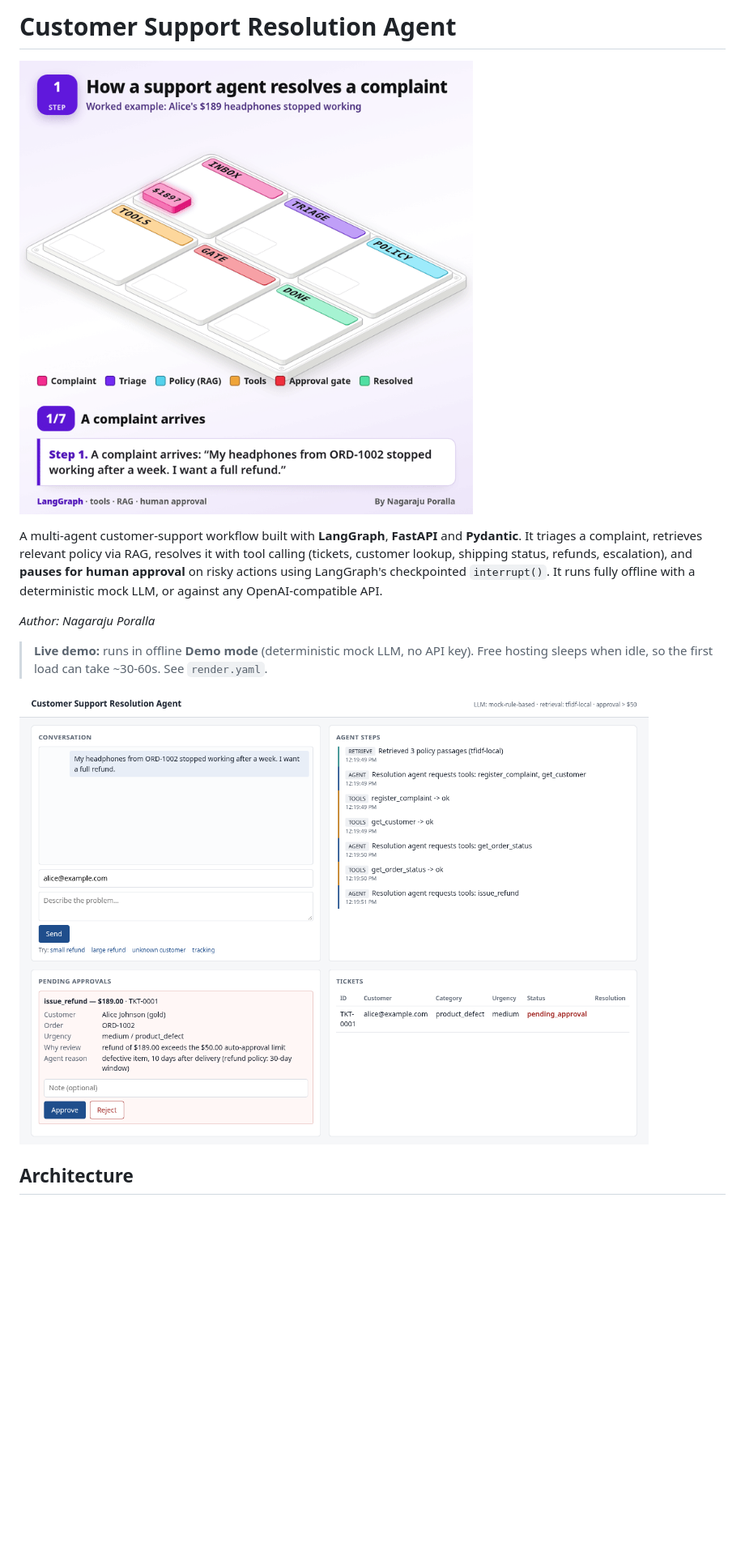
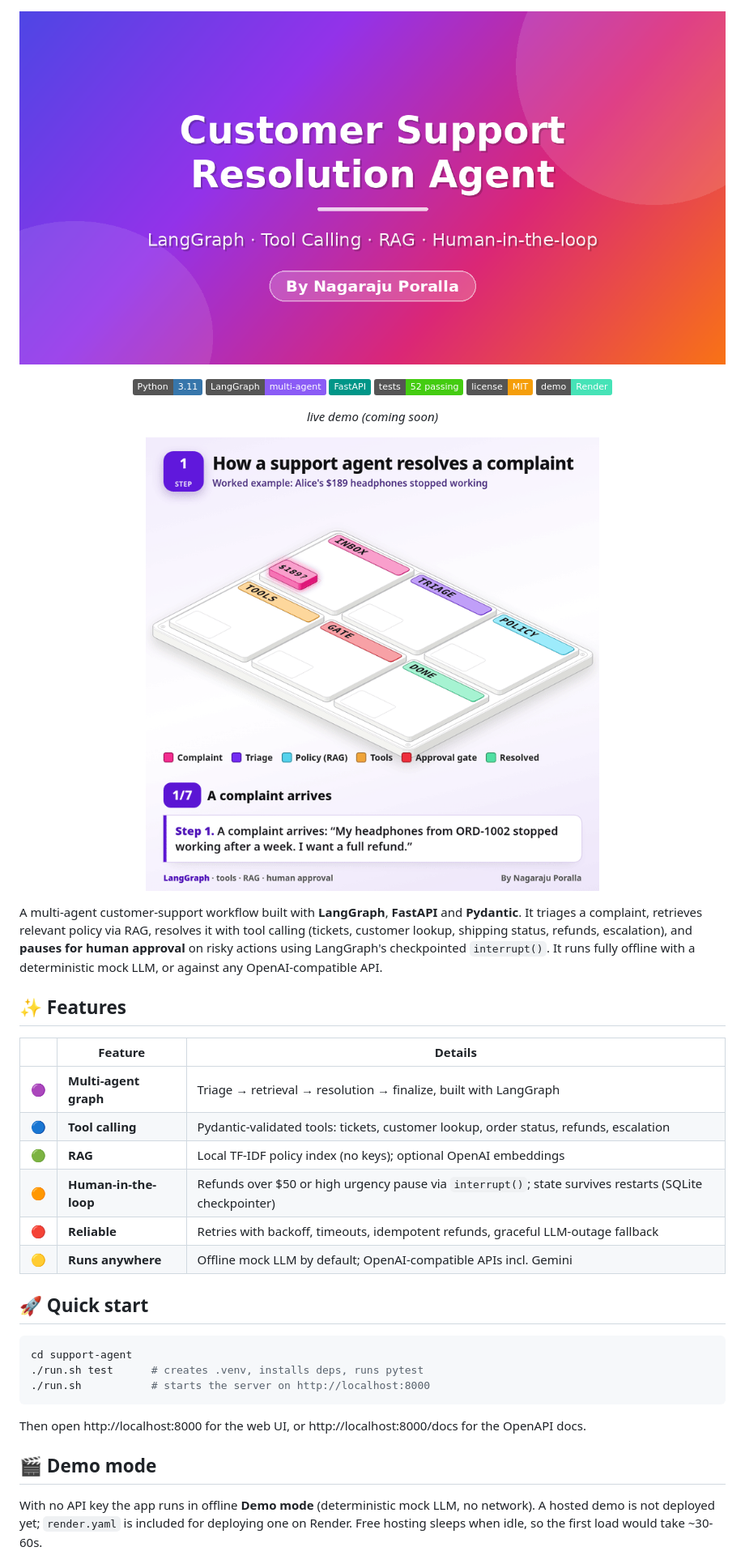
Before and after one commit to Porallanagaraju13/customer-support-resolution-agent, a Markdown page: README.md, the part around the change printed below. Shown: that part at 81% size. Rendered like a GitHub page; pictures changed too: docs/banner.png (added); badges without logos; blank space fills up the shorter version.

Commit message:
Colourful README

````diff
--- a/README.md
+++ b/README.md
@@ -1,16 +1,49 @@
-# Customer Support Resolution Agent
+<div align="center">
 
-![Customer Support Resolution Agent](docs/fig.gif)
+![Customer Support Resolution Agent](docs/banner.png)
+
+[![Python](https://img.shields.io/badge/Python-3.11-3776AB?logo=python&logoColor=white)](https://www.python.org/)
+[![LangGraph](https://img.shields.io/badge/LangGraph-multi--agent-8B5CF6)](https://langchain-ai.github.io/langgraph/)
+[![FastAPI](https://img.shields.io/badge/FastAPI-009688?logo=fastapi&logoColor=white)](https://fastapi.tiangolo.com/)
+[![Tests](https://img.shields.io/badge/tests-52%20passing-brightgreen)](#-tests)
+[![License: MIT](https://img.shields.io/badge/license-MIT-F59E0B)](LICENSE)
+[![Demo on Render](https://img.shields.io/badge/demo-Render-46E3B7?logo=render&logoColor=black)](#-demo-mode)
+
+*live demo (coming soon)*
+
+![Demo animation](docs/fig.gif)
+
+</div>
 
 A multi-agent customer-support workflow built with **LangGraph**, **FastAPI** and **Pydantic**.
 It triages a complaint, retrieves relevant policy via RAG, resolves it with tool calling (tickets, customer lookup,
 shipping status, refunds, escalation), and **pauses for human approval** on risky actions using LangGraph's
 checkpointed `interrupt()`. It runs fully offline with a deterministic mock LLM, or against any OpenAI-compatible API.
 
-*Author: Nagaraju Poralla*
+## ✨ Features
 
-> **Live demo:** runs in offline **Demo mode** (deterministic mock LLM, no API key). Free hosting sleeps when idle, so the first load can take ~30-60s. See `render.yaml`.
+| | Feature | Details |
+|---|---|---|
+| 🟣 | **Multi-agent graph** | Triage → retrieval → resolution → finalize, built with LangGraph |
+| 🔵 | **Tool calling** | Pydantic-validated tools: tickets, customer lookup, order status, refunds, escalation |
+| 🟢 | **RAG** | Local TF-IDF policy index (no keys); optional OpenAI embeddings |
+| 🟠 | **Human-in-the-loop** | Refunds over $50 or high urgency pause via `interrupt()`; state survives restarts (SQLite checkpointer) |
+| 🔴 | **Reliable** | Retries with backoff, timeouts, idempotent refunds, graceful LLM-outage fallback |
+| 🟡 | **Runs anywhere** | Offline mock LLM by default; OpenAI-compatible APIs incl. Gemini |
 
-![pending approval](docs/ui_pending_approval.png)
+## 🚀 Quick start
 
-## Architecture
+```bash
+cd support-agent
+./run.sh test      # creates .venv, installs deps, runs pytest
+./run.sh           # starts the server on http://localhost:8000
+```
+
+Then open http://localhost:8000 for the web UI, or http://localhost:8000/docs for the OpenAPI docs.
+
+## 🎬 Demo mode
+
+With no API key the app runs in offline **Demo mode** (deterministic mock LLM, no network). A hosted demo is not
+deployed yet; `render.yaml` is included for deploying one on Render. Free hosting sleeps when idle, so the first load
+would take ~30-60s.
+
````
Also changed, not shown: other parts of README.md (+55 -8 lines).
